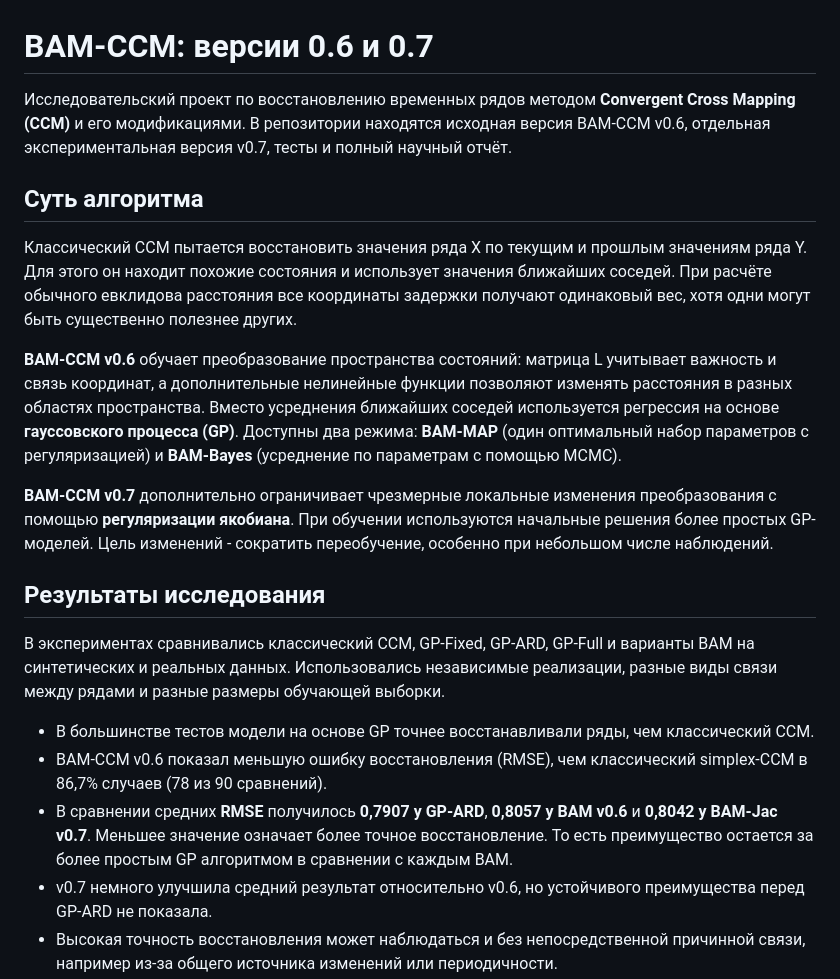
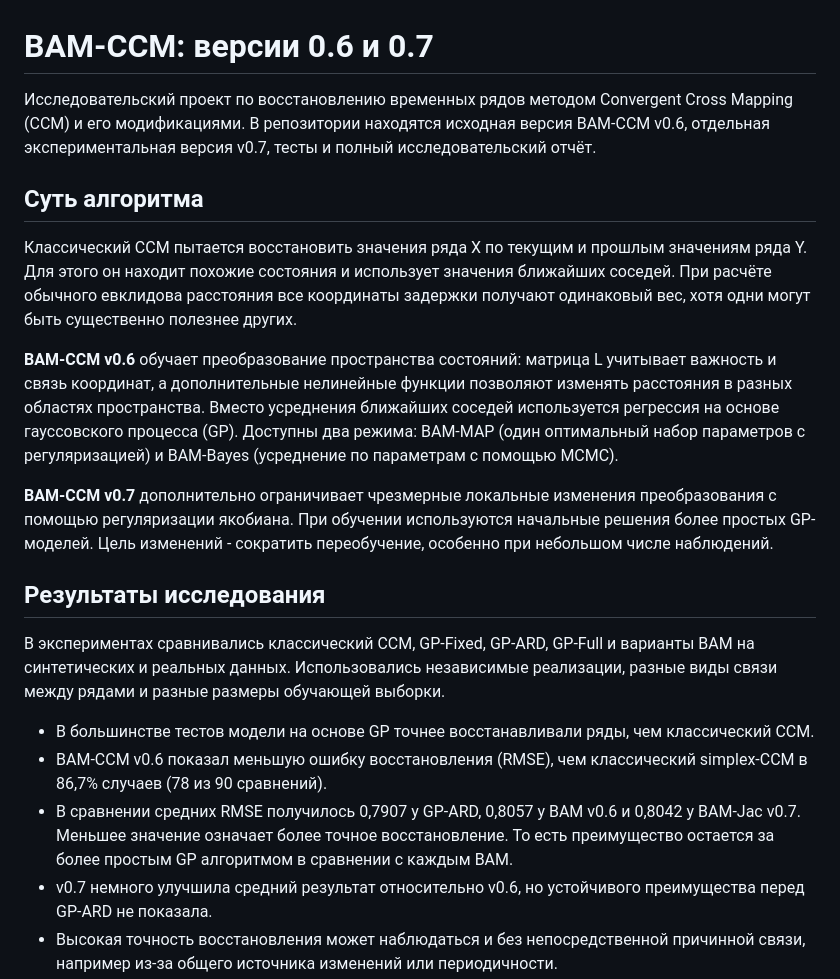
Before and after one commit to kitten-woof/BAM-CCM, a Markdown page: README.md, the part around the change. Drawn GitHub-style.

```diff
--- a/README.md
+++ b/README.md
@@ -1,14 +1,14 @@
 # BAM-CCM: версии 0.6 и 0.7
 
-Исследовательский проект по восстановлению временных рядов методом **Convergent Cross Mapping (CCM)** и его модификациями. В репозитории находятся исходная версия BAM-CCM v0.6, отдельная экспериментальная версия v0.7, тесты и полный научный отчёт.
+Исследовательский проект по восстановлению временных рядов методом Convergent Cross Mapping (CCM) и его модификациями. В репозитории находятся исходная версия BAM-CCM v0.6, отдельная экспериментальная версия v0.7, тесты и полный исследовательский отчёт.
 
 ## Суть алгоритма
 
 Классический CCM пытается восстановить значения ряда X по текущим и прошлым значениям ряда Y. Для этого он находит похожие состояния и использует значения ближайших соседей. При расчёте обычного евклидова расстояния все координаты задержки получают одинаковый вес, хотя одни могут быть существенно полезнее других.
 
-**BAM-CCM v0.6** обучает преобразование пространства состояний: матрица L учитывает важность и связь координат, а дополнительные нелинейные функции позволяют изменять расстояния в разных областях пространства. Вместо усреднения ближайших соседей используется регрессия на основе **гауссовского процесса (GP)**. Доступны два режима: **BAM-MAP** (один оптимальный набор параметров с регуляризацией) и **BAM-Bayes** (усреднение по параметрам с помощью MCMC).
+**BAM-CCM v0.6** обучает преобразование пространства состояний: матрица L учитывает важность и связь координат, а дополнительные нелинейные функции позволяют изменять расстояния в разных областях пространства. Вместо усреднения ближайших соседей используется регрессия на основе гауссовского процесса (GP). Доступны два режима: BAM-MAP (один оптимальный набор параметров с регуляризацией) и BAM-Bayes (усреднение по параметрам с помощью MCMC).
 
-**BAM-CCM v0.7** дополнительно ограничивает чрезмерные локальные изменения преобразования с помощью **регуляризации якобиана**. При обучении используются начальные решения более простых GP-моделей. Цель изменений - сократить переобучение, особенно при небольшом числе наблюдений.
+**BAM-CCM v0.7** дополнительно ограничивает чрезмерные локальные изменения преобразования с помощью регуляризации якобиана. При обучении используются начальные решения более простых GP-моделей. Цель изменений - сократить переобучение, особенно при небольшом числе наблюдений.
 
 ## Результаты исследования
 
@@ -16,7 +16,7 @@
 
 - В большинстве тестов модели на основе GP точнее восстанавливали ряды, чем классический CCM.
 - BAM-CCM v0.6 показал меньшую ошибку восстановления (RMSE), чем классический simplex-CCM в 86,7% случаев (78 из 90 сравнений).
-- В сравнении средних **RMSE** получилось **0,7907 у GP-ARD**, **0,8057 у BAM v0.6** и **0,8042 у BAM-Jac v0.7**. Меньшее значение означает более точное восстановление. То есть преимущество остается за более простым GP алгоритмом в сравнении с каждым BAM.
+- В сравнении средних RMSE получилось 0,7907 у GP-ARD, 0,8057 у BAM v0.6 и 0,8042 у BAM-Jac v0.7. Меньшее значение означает более точное восстановление. То есть преимущество остается за более простым GP алгоритмом в сравнении с каждым BAM.
 - v0.7 немного улучшила средний результат относительно v0.6, но устойчивого преимущества перед GP-ARD не показала.
 - Высокая точность восстановления может наблюдаться и без непосредственной причинной связи, например из-за общего источника изменений или периодичности.
 
```
